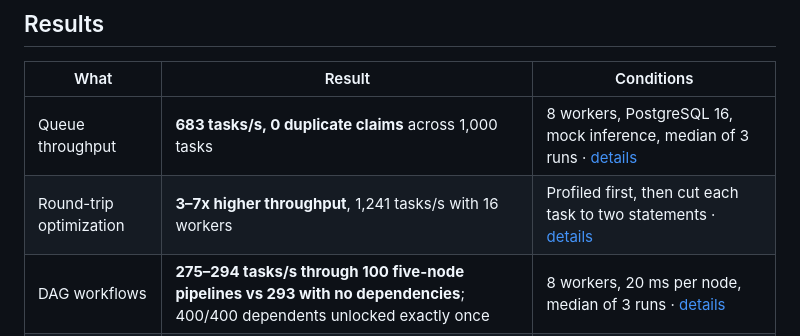
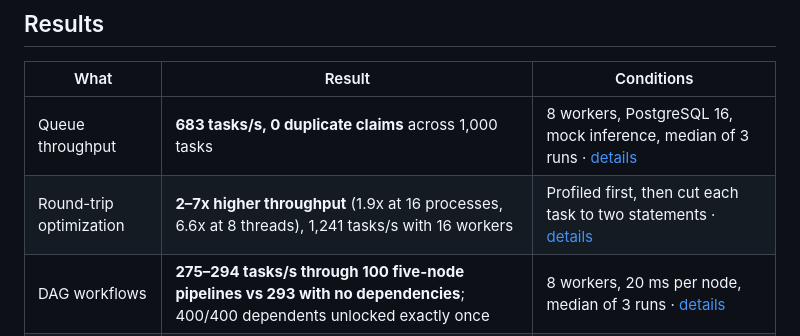
Before and after one commit to Ericliu-eng/distributed-ai-task-scheduler, a Markdown page: README.md, the part around the change. GitHub-like rendering.

```diff
--- a/README.md
+++ b/README.md
@@ -16,7 +16,7 @@ A multi-worker inference scheduler that routes each request to a small or large
 | What | Result | Conditions |
 | --- | --- | --- |
 | Queue throughput | **683 tasks/s, 0 duplicate claims** across 1,000 tasks | 8 workers, PostgreSQL 16, mock inference, median of 3 runs · [details](docs/BENCHMARKS.md#queue-throughput) |
-| Round-trip optimization | **3–7x higher throughput**, 1,241 tasks/s with 16 workers | Profiled first, then cut each task to two statements · [details](docs/BENCHMARKS.md#scaling-with-worker-count) |
+| Round-trip optimization | **2–7x higher throughput** (1.9x at 16 processes, 6.6x at 8 threads), 1,241 tasks/s with 16 workers | Profiled first, then cut each task to two statements · [details](docs/BENCHMARKS.md#scaling-with-worker-count) |
 | DAG workflows | **275–294 tasks/s through 100 five-node pipelines vs 293 with no dependencies**; 400/400 dependents unlocked exactly once | 8 workers, 20 ms per node, median of 3 runs · [details](docs/BENCHMARKS.md#workflows) |
 | Crash recovery | **20 / 20 killed tasks recovered**, every stale write rejected | Short 200 ms test lease · [details](docs/BENCHMARKS.md#crash-recovery) |
 | Cost-aware routing | **100% of all-Sonnet quality at 35% lower cost** | Claude Haiku 4.5 / Sonnet 5.5, 50 graded cases, one sample each · [details](docs/EVALUATION.md) |
```
Also changed, not shown: docs/BENCHMARKS.md (+1 -1 lines), docs/ENGINEERING_LOG.md (+10 -1 lines).
